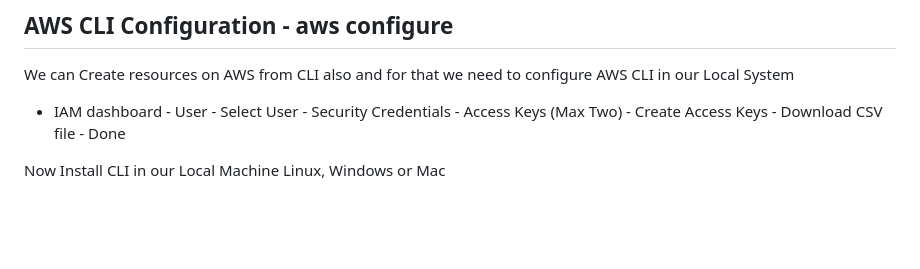
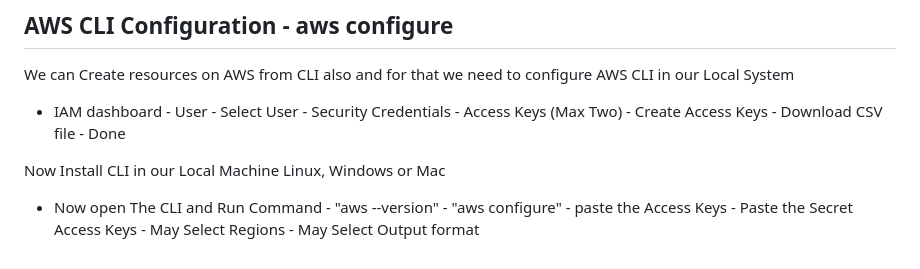
Before and after one commit to TheMannu/Devops-Tools-Installation-Configurations, a Markdown page: IAM.md, the part around the change. GitHub-like rendering; blank space fills up the shorter version.

Commit message:
IAM (Identity and Access Management) Updated

```diff
--- a/IAM.md
+++ b/IAM.md
@@ -45,3 +45,4 @@ We can Create resources on AWS from CLI also and for that we need to configure A
 - IAM dashboard - User - Select User - Security Credentials - Access Keys (Max Two) - Create Access Keys - Download CSV file - Done
 
 Now Install CLI in our Local Machine Linux, Windows or Mac
+- Now open The CLI and Run Command - "aws --version" - "aws configure" - paste the Access Keys - Paste the Secret Access Keys - May Select Regions - May Select Output format
```
